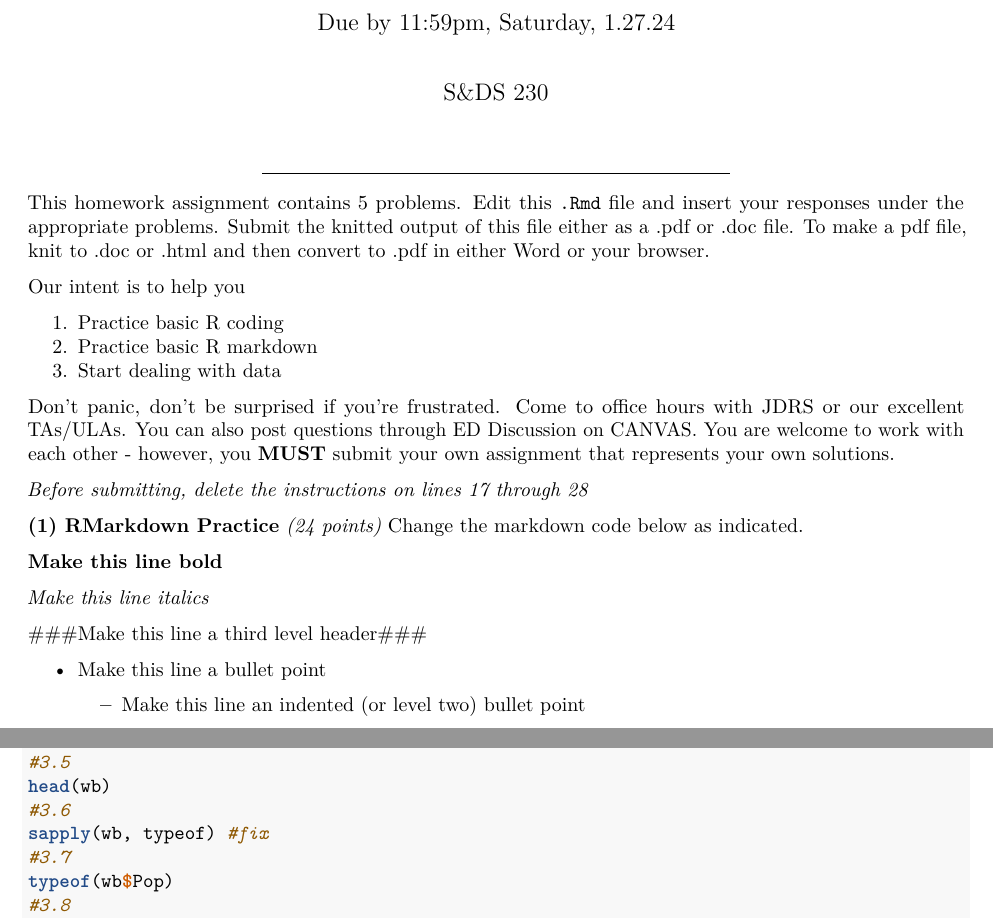
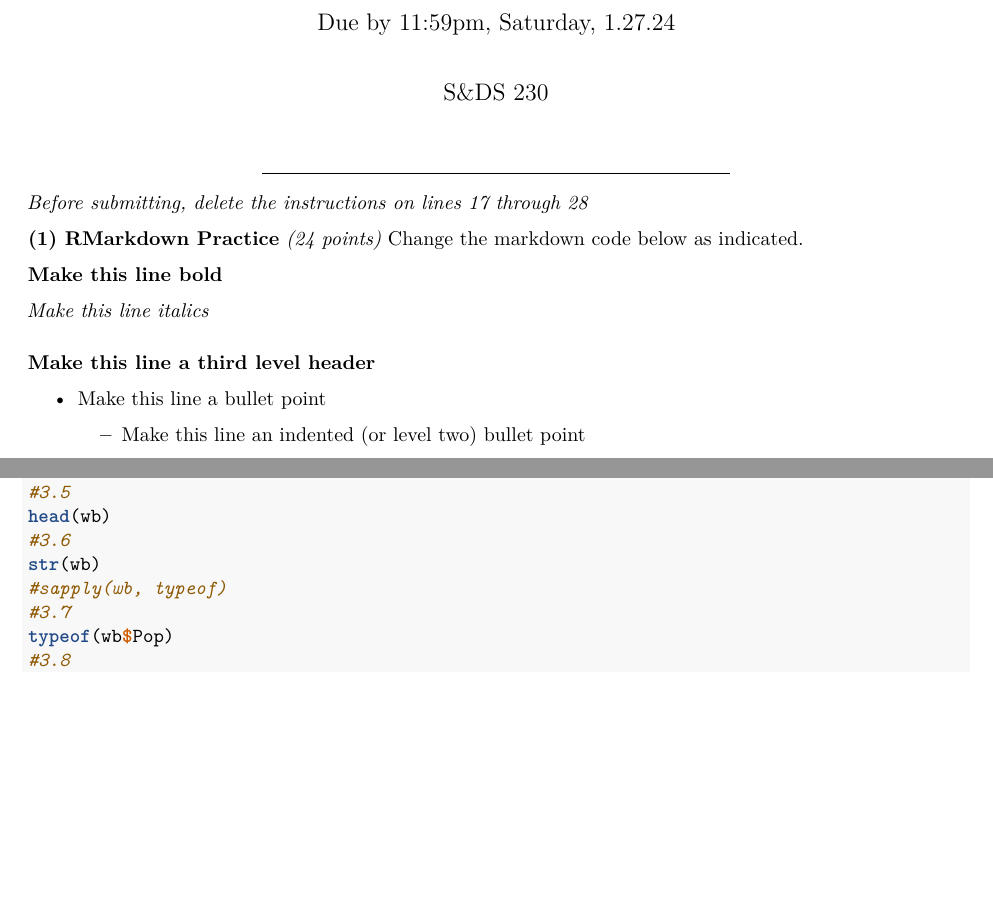
Before and after one commit to natejly/S-DS230, an R Markdown document (Homework_01.Rmd): two parts of pages 1 and 2 of 3, joined at a grey line, cut so that both start at the same text, the shorter picture padded with empty space. Rendered offline with R 4.5, knitr and Pandoc, then LaTeX, with nearby package versions; the code is not run, so its results and figures are left out.

Commit message:
hw1 fixed

````diff
--- a/Homework_01.Rmd
+++ b/Homework_01.Rmd
@@ -15,17 +15,6 @@ _______________________________________________________________________________
 knitr::opts_chunk$set(echo = TRUE)
 ```
 
-This homework assignment contains 5 problems. Edit this `.Rmd` file and insert your responses under the appropriate problems. Submit the knitted output of this file either as a .pdf or .doc file.  To make a pdf file, knit to .doc or .html and then convert to .pdf in either Word or your browser.
-
-Our intent is to help you
-
-1.  Practice basic R coding
-2.  Practice basic R markdown
-3.  Start dealing with data
-
-Don't panic, don't be surprised if you're frustrated.   Come to office hours with JDRS or our excellent TAs/ULAs.   You can also post questions through ED Discussion on CANVAS.
-You are welcome to work with each other - however, you **MUST** submit your own assignment that represents your own solutions.
-
 *Before submitting, delete the instructions on lines 17 through 28*
 
 **(1)  RMarkdown Practice**  *(24 points)*  Change the markdown code below as indicated.
@@ -106,7 +95,8 @@ names(wb)
 #3.5
 head(wb)
 #3.6
-sapply(wb, typeof) #fix
+str(wb)
+#sapply(wb, typeof)
 #3.7
 typeof(wb$Pop)
 #3.8
````
Also changed, not shown: Homework_01.pdf, README.md (deleted), Homework_01.Rmd (2 more changed lines).
